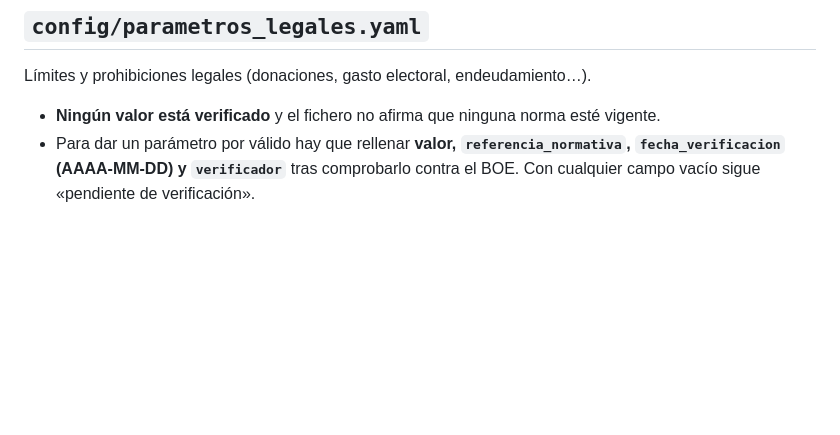
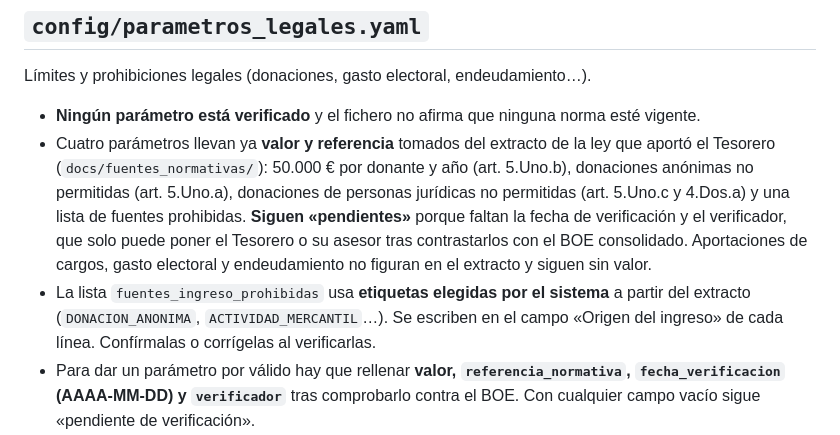
Before and after one commit to jorgintro/glowing-barnacle, a Markdown page: docs/configuracion.md, the part around the change. GitHub-like rendering; blank space fills up the shorter version.

```diff
--- a/docs/configuracion.md
+++ b/docs/configuracion.md
@@ -20,7 +20,17 @@ Estructura del presupuesto (13 capítulos, partidas) y mapeo de cada partida a c
 
 Límites y prohibiciones legales (donaciones, gasto electoral, endeudamiento…).
 
-* **Ningún valor está verificado** y el fichero no afirma que ninguna norma esté vigente.
+* **Ningún parámetro está verificado** y el fichero no afirma que ninguna norma esté vigente.
+* Cuatro parámetros llevan ya **valor y referencia** tomados del extracto de la ley que aportó el
+  Tesorero (`docs/fuentes_normativas/`): 50.000 € por donante y año (art. 5.Uno.b), donaciones
+  anónimas no permitidas (art. 5.Uno.a), donaciones de personas jurídicas no permitidas (art.
+  5.Uno.c y 4.Dos.a) y una lista de fuentes prohibidas. **Siguen «pendientes»** porque faltan la
+  fecha de verificación y el verificador, que solo puede poner el Tesorero o su asesor tras
+  contrastarlos con el BOE consolidado. Aportaciones de cargos, gasto electoral y endeudamiento
+  no figuran en el extracto y siguen sin valor.
+* La lista `fuentes_ingreso_prohibidas` usa **etiquetas elegidas por el sistema** a partir del
+  extracto (`DONACION_ANONIMA`, `ACTIVIDAD_MERCANTIL`…). Se escriben en el campo «Origen del
+  ingreso» de cada línea. Confírmalas o corrígelas al verificarlas.
 * Para dar un parámetro por válido hay que rellenar **valor, `referencia_normativa`,
   `fecha_verificacion` (AAAA-MM-DD) y `verificador`** tras comprobarlo contra el BOE.
   Con cualquier campo vacío sigue «pendiente de verificación».
```
Also changed, not shown: docs/reglas_validacion.md (+18 -0 lines).
